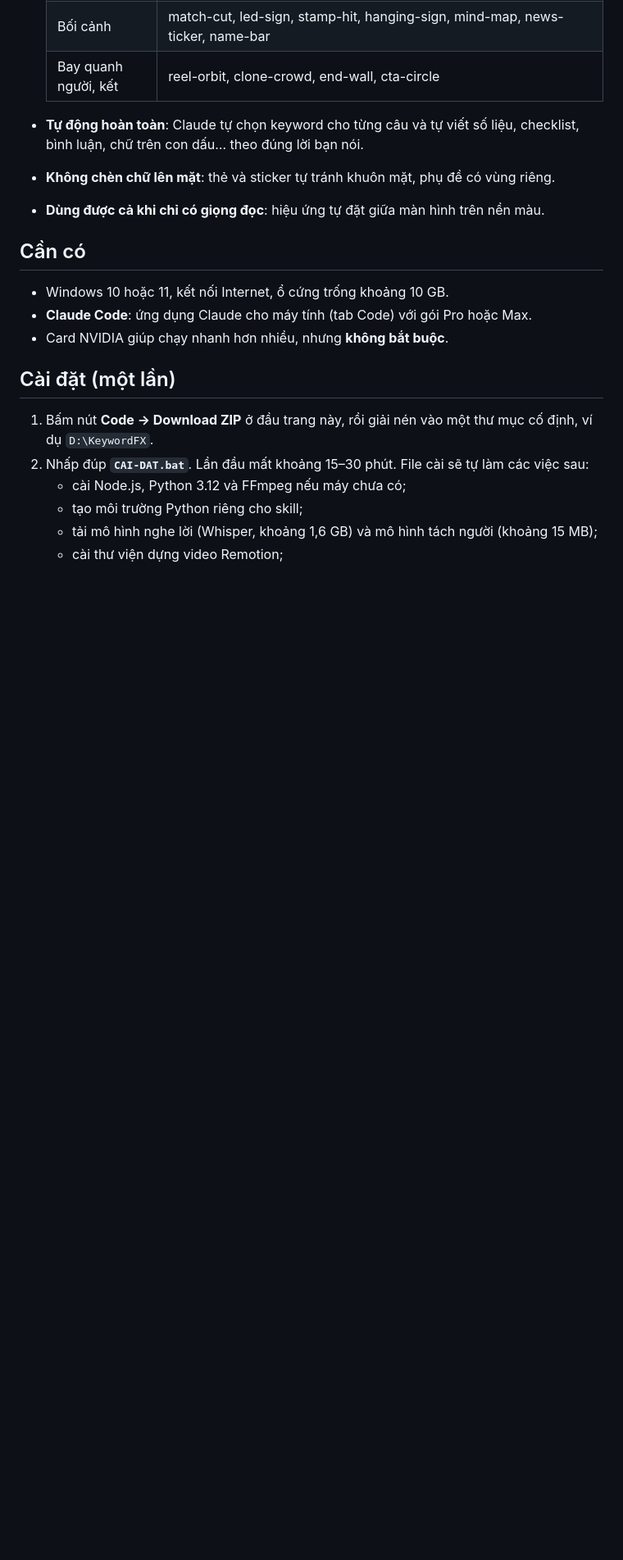
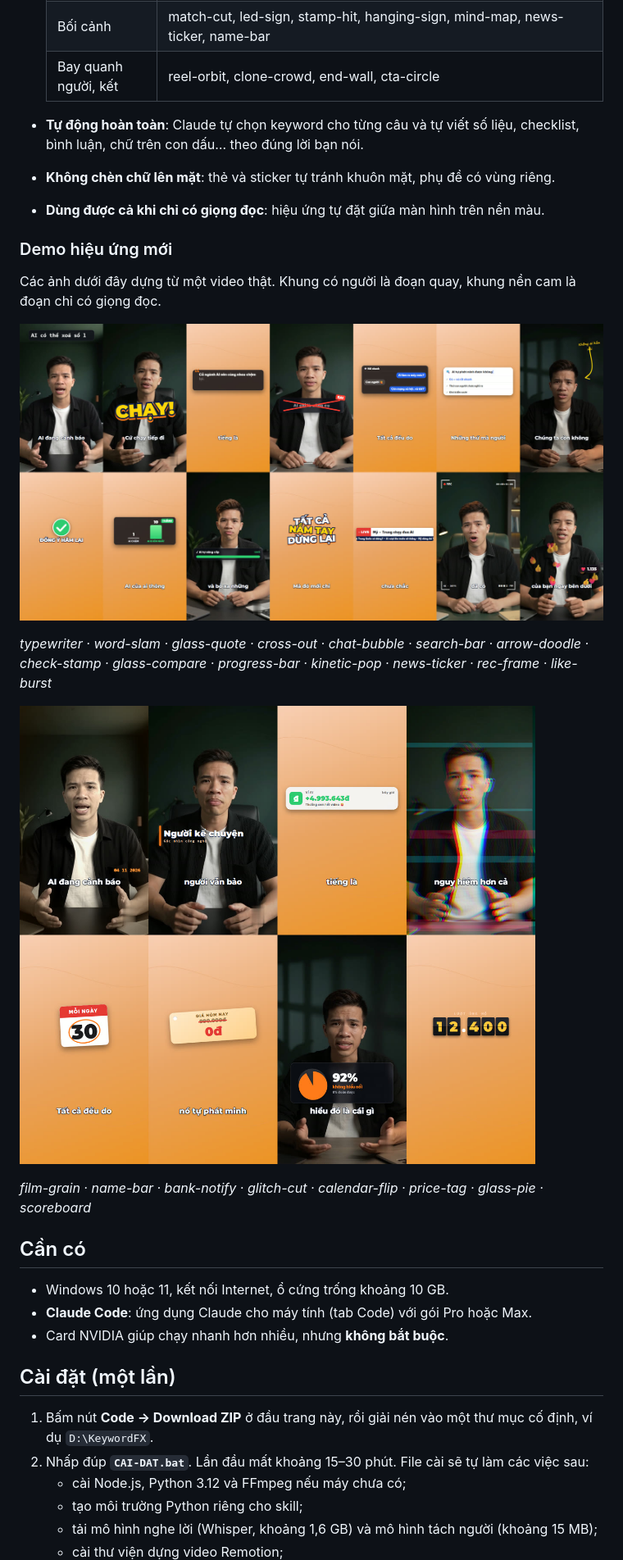
Before and after one commit to Phucanh-MRT/mrtkeyword, a Markdown page: README.md, the part around the change. Shown at 82% size. GitHub-like rendering; pictures changed too: examples/demo-dot-3a.jpg (added), examples/demo-dot-3b.jpg (added); blank space fills up the shorter version.

Commit message:
README: thêm ảnh demo 22 hiệu ứng đợt 3
Co-Authored-By: Claude Opus 5.5 <noreply@anthropic.com>

```diff
--- a/README.md
+++ b/README.md
@@ -22,6 +22,18 @@
 - **Tự động hoàn toàn**: Claude tự chọn keyword cho từng câu và tự viết số liệu, checklist, bình luận, chữ trên con dấu… theo đúng lời bạn nói.
 - **Không chèn chữ lên mặt**: thẻ và sticker tự tránh khuôn mặt, phụ đề có vùng riêng.
 - **Dùng được cả khi chỉ có giọng đọc**: hiệu ứng tự đặt giữa màn hình trên nền màu.
+
+### Demo hiệu ứng mới
+
+Các ảnh dưới đây dựng từ một video thật. Khung có người là đoạn quay, khung nền cam là đoạn chỉ có giọng đọc.
+
+![Demo đợt 3 — phần 1](examples/demo-dot-3a.jpg)
+
+*typewriter · word-slam · glass-quote · cross-out · chat-bubble · search-bar · arrow-doodle · check-stamp · glass-compare · progress-bar · kinetic-pop · news-ticker · rec-frame · like-burst*
+
+![Demo đợt 3 — phần 2](examples/demo-dot-3b.jpg)
+
+*film-grain · name-bar · bank-notify · glitch-cut · calendar-flip · price-tag · glass-pie · scoreboard*
 
 ## Cần có
 
```
